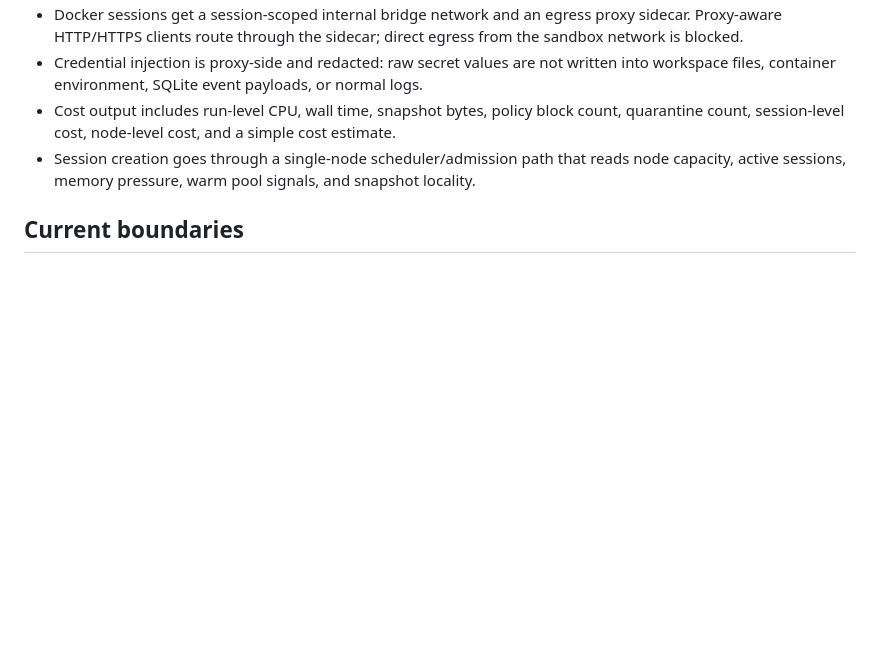
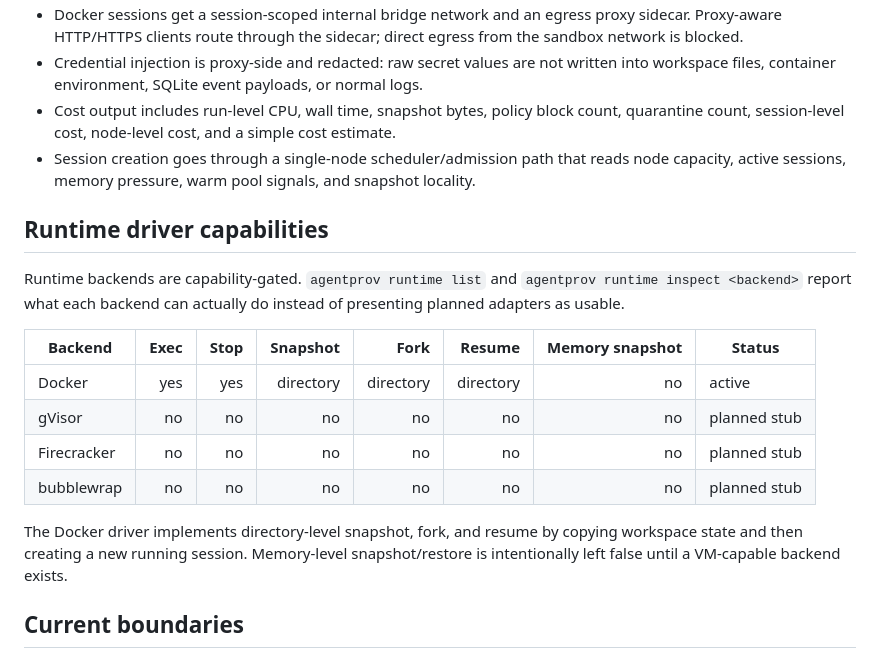
Before and after one commit to ByteYellow/AgentProvenance, a Markdown page: README.md, the part around the change. Rendered like a GitHub page; blank space fills up the shorter version.

Commit message:
Document substrate adapter capabilities

```diff
--- a/README.md
+++ b/README.md
@@ -226,6 +226,23 @@ the stable first interface.
   reads node capacity, active sessions, memory pressure, warm pool signals, and
   snapshot locality.
 
+## Runtime driver capabilities
+
+Runtime backends are capability-gated. `agentprov runtime list` and
+`agentprov runtime inspect <backend>` report what each backend can actually do
+instead of presenting planned adapters as usable.
+
+| Backend | Exec | Stop | Snapshot | Fork | Resume | Memory snapshot | Status |
+|---|---:|---:|---:|---:|---:|---:|---|
+| Docker | yes | yes | directory | directory | directory | no | active |
+| gVisor | no | no | no | no | no | no | planned stub |
+| Firecracker | no | no | no | no | no | no | planned stub |
+| bubblewrap | no | no | no | no | no | no | planned stub |
+
+The Docker driver implements directory-level snapshot, fork, and resume by
+copying workspace state and then creating a new running session. Memory-level
+snapshot/restore is intentionally left false until a VM-capable backend exists.
+
 ## Current boundaries
 
 - Docker is the only fully active runtime backend today.
```
